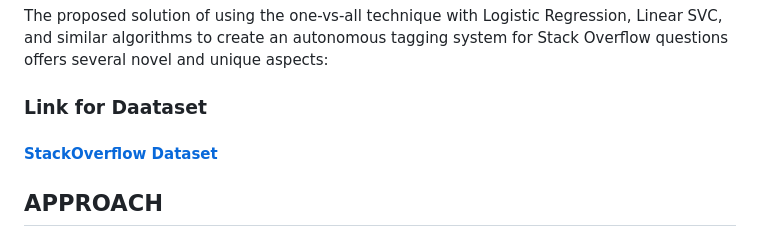
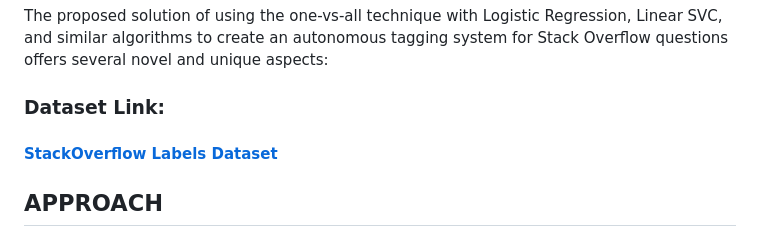
Before and after one commit to Moudipa01/NLP_project, a Markdown page: ReadMe.md, the part around the change. Rendered like a GitHub page.

```diff
--- a/ReadMe.md
+++ b/ReadMe.md
@@ -4,8 +4,8 @@
 - Run command in terminal (python3 ibm_app.py)
 
 The proposed solution of using the one-vs-all technique with Logistic Regression, Linear SVC, and similar algorithms to create an autonomous tagging system for Stack Overflow questions offers several novel and unique aspects:
-### Link for Daataset
-#### [StackOverflow Dataset](https://www.kaggle.com/datasets/stackoverflow/stacksample)
+### Dataset Link:
+#### [StackOverflow Labels Dataset](https://www.kaggle.com/datasets/stackoverflow/stacksample)
 ## APPROACH
 - Automated Tagging Approach:
    While manual tagging has been the norm for categorizing content on platforms like Stack Overflow, your solution introduces automation to the tagging process. This represents a significant shift in how tags are assigned, making the process faster, more efficient, and less error.
```
